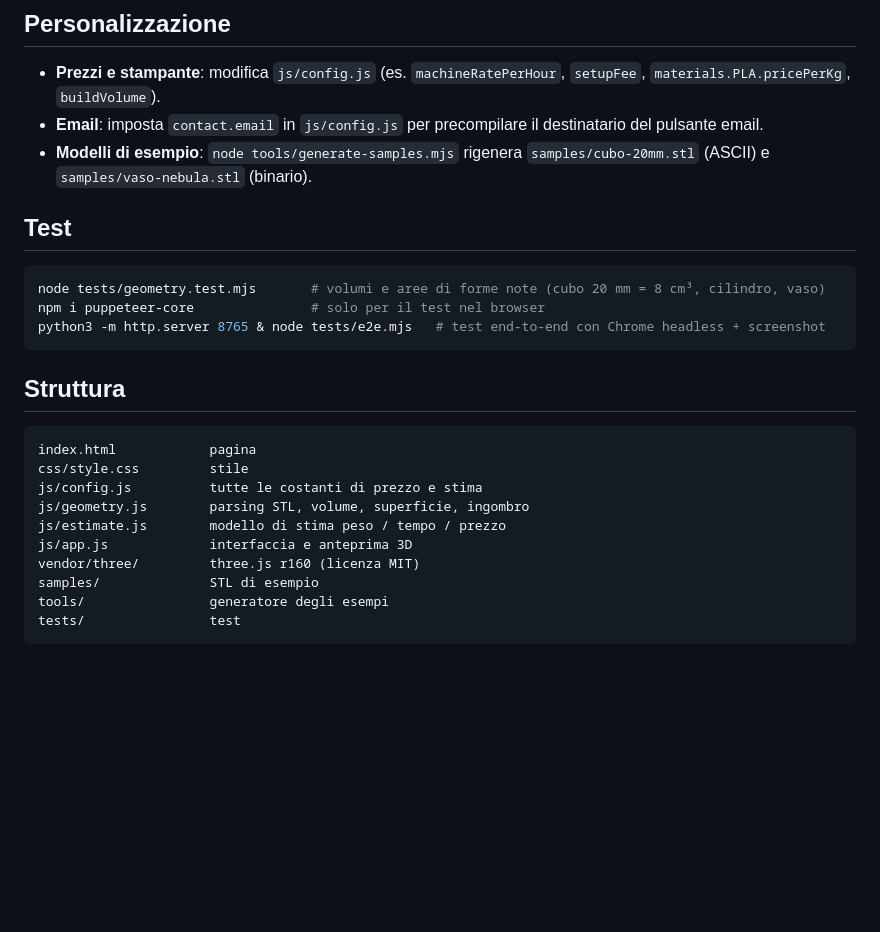
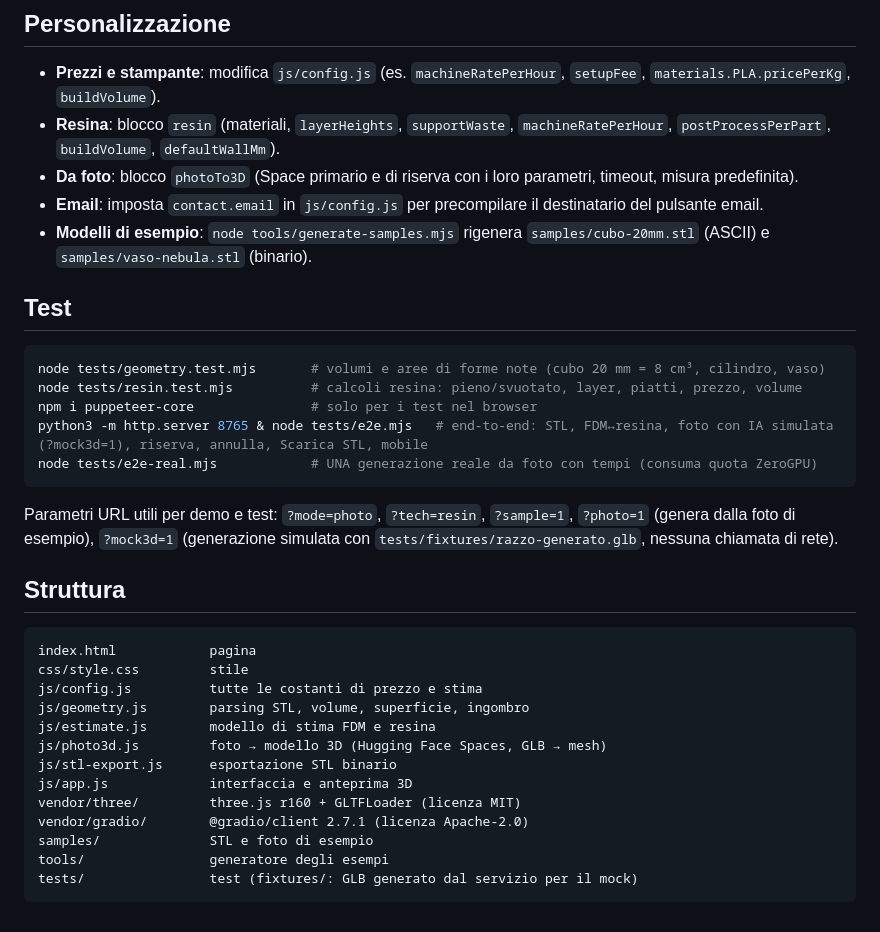
Before and after one commit to Brunoflor/nebula-quote, a Markdown page: README.md, the part around one of its changes. Rendered like a GitHub page; blank space fills up the shorter version.

````diff
--- a/README.md
+++ b/README.md
@@ -59,6 +84,8 @@ Il file `.nojekyll` evita che GitHub Pages elabori il sito con Jekyll. Tutti i p
 ## Personalizzazione
 
 - **Prezzi e stampante**: modifica `js/config.js` (es. `machineRatePerHour`, `setupFee`, `materials.PLA.pricePerKg`, `buildVolume`).
+- **Resina**: blocco `resin` (materiali, `layerHeights`, `supportWaste`, `machineRatePerHour`, `postProcessPerPart`, `buildVolume`, `defaultWallMm`).
+- **Da foto**: blocco `photoTo3D` (Space primario e di riserva con i loro parametri, timeout, misura predefinita).
 - **Email**: imposta `contact.email` in `js/config.js` per precompilare il destinatario del pulsante email.
 - **Modelli di esempio**: `node tools/generate-samples.mjs` rigenera `samples/cubo-20mm.stl` (ASCII) e `samples/vaso-nebula.stl` (binario).
 
@@ -66,9 +93,13 @@ Il file `.nojekyll` evita che GitHub Pages elabori il sito con Jekyll. Tutti i p
 
 ```bash
 node tests/geometry.test.mjs       # volumi e aree di forme note (cubo 20 mm = 8 cm³, cilindro, vaso)
-npm i puppeteer-core               # solo per il test nel browser
-python3 -m http.server 8765 & node tests/e2e.mjs   # test end-to-end con Chrome headless + screenshot
+node tests/resin.test.mjs          # calcoli resina: pieno/svuotato, layer, piatti, prezzo, volume
+npm i puppeteer-core               # solo per i test nel browser
+python3 -m http.server 8765 & node tests/e2e.mjs   # end-to-end: STL, FDM↔resina, foto con IA simulata (?mock3d=1), riserva, annulla, Scarica STL, mobile
+node tests/e2e-real.mjs            # UNA generazione reale da foto con tempi (consuma quota ZeroGPU)
 ```
+
+Parametri URL utili per demo e test: `?mode=photo`, `?tech=resin`, `?sample=1`, `?photo=1` (genera dalla foto di esempio), `?mock3d=1` (generazione simulata con `tests/fixtures/razzo-generato.glb`, nessuna chiamata di rete).
 
 ## Struttura
 
@@ -77,10 +108,13 @@ index.html            pagina
 css/style.css         stile
 js/config.js          tutte le costanti di prezzo e stima
 js/geometry.js        parsing STL, volume, superficie, ingombro
-js/estimate.js        modello di stima peso / tempo / prezzo
+js/estimate.js        modello di stima FDM e resina
+js/photo3d.js         foto → modello 3D (Hugging Face Spaces, GLB → mesh)
+js/stl-export.js      esportazione STL binario
 js/app.js             interfaccia e anteprima 3D
-vendor/three/         three.js r160 (licenza MIT)
-samples/              STL di esempio
+vendor/three/         three.js r160 + GLTFLoader (licenza MIT)
+vendor/gradio/        @gradio/client 2.7.1 (licenza Apache-2.0)
+samples/              STL e foto di esempio
 tools/                generatore degli esempi
-tests/                test
+tests/                test (fixtures/: GLB generato dal servizio per il mock)
 ```
````
Also changed, not shown: other parts of README.md (+28 -3 lines), samples/foto-razzo.jpg (added), screenshot-foto.png (added), screenshot.png, 15 other files.
